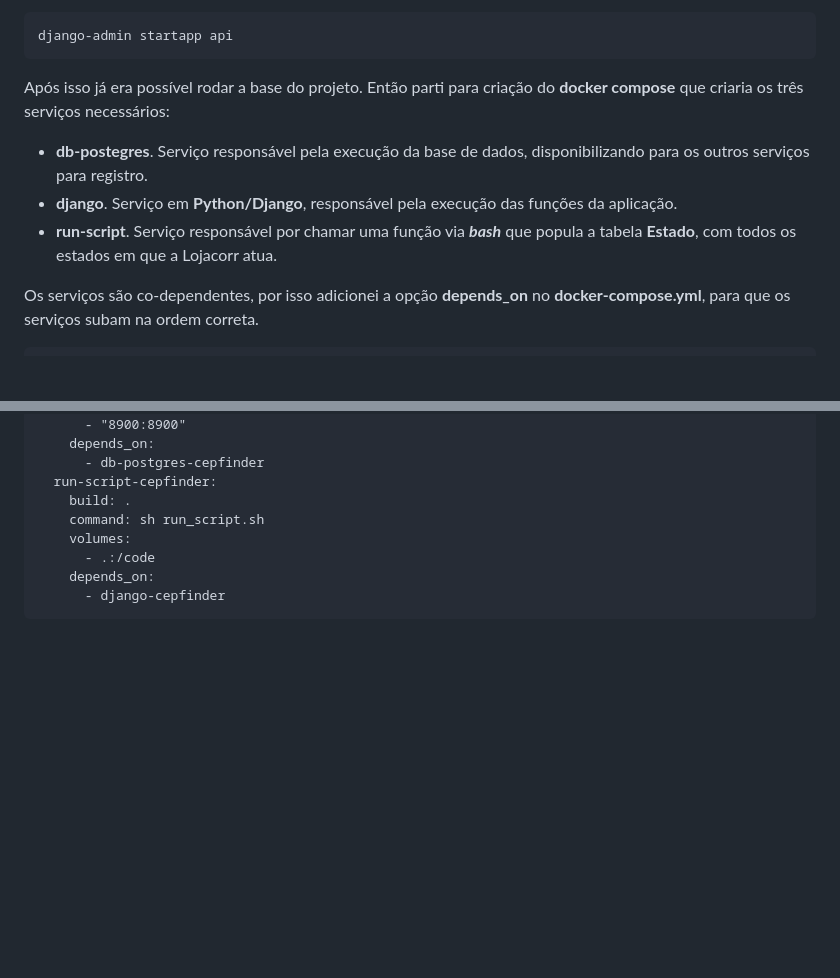
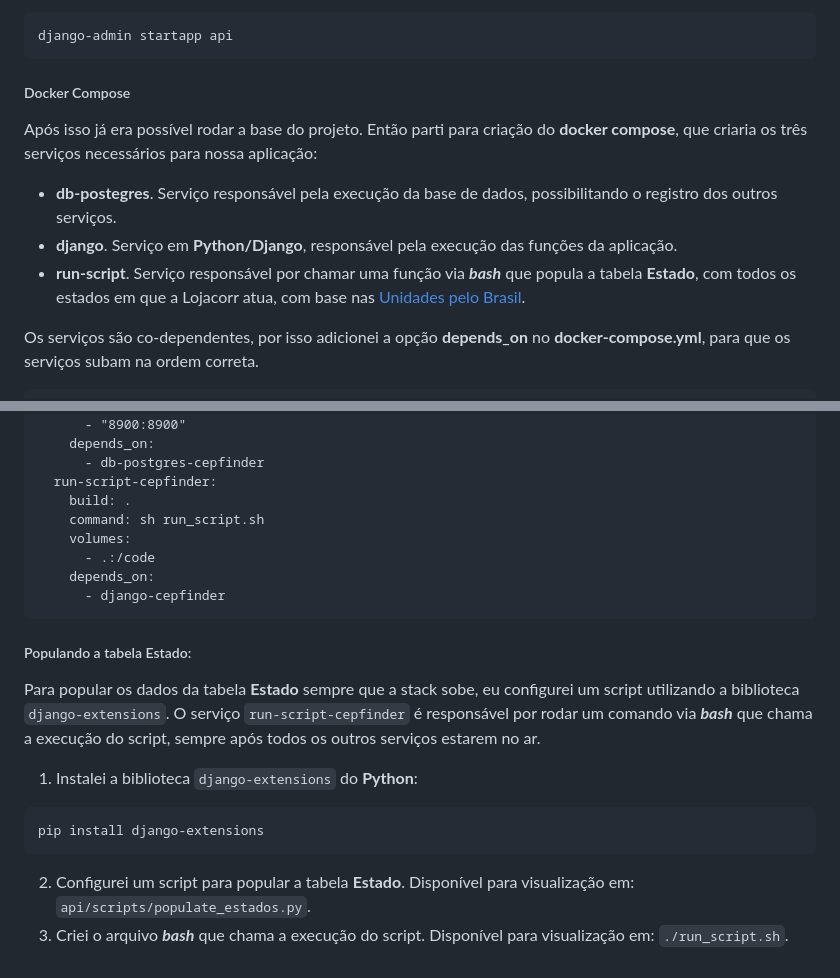
Before and after one commit to LeonardoRochaLima/cep-finder, a Markdown page: README.md, 2 parts joined by grey strips. Drawn GitHub-style; blank space fills up the shorter version.

Commit message:
Atualizando README.md

````diff
--- a/README.md
+++ b/README.md
@@ -56,11 +56,11 @@ Logo em seguida criei uma API para gerenciar minhas **models** e funções que s
 ```
 django-admin startapp api
 ```
-
-Após isso já era possível rodar a base do projeto. Então parti para criação do **docker compose** que criaria os três serviços necessários:
-- **db-postegres**. Serviço responsável pela execução da base de dados, disponibilizando para os outros serviços para registro.
+##### Docker Compose
+Após isso já era possível rodar a base do projeto. Então parti para criação do **docker compose**, que criaria os três serviços necessários para nossa aplicação:
+- **db-postegres**. Serviço responsável pela execução da base de dados, possibilitando o registro dos outros serviços.
 - **django**. Serviço em **Python/Django**, responsável pela execução das funções da aplicação.
-- **run-script**. Serviço responsável por chamar uma função via ***bash*** que popula a tabela **Estado**, com todos os estados em que a Lojacorr atua.
+- **run-script**. Serviço responsável por chamar uma função via ***bash*** que popula a tabela **Estado**, com todos os estados em que a Lojacorr atua, com base nas [Unidades pelo Brasil](https://redelojacorr.com.br/unidades/).
 
 Os serviços são co-dependentes, por isso adicionei a opção **depends_on** no **docker-compose.yml**, para que os serviços subam na ordem correta.
 ```docker-compose.yml
@@ -89,3 +89,13 @@ services:
     depends_on:
       - django-cepfinder
 ```
+
+##### Populando a tabela Estado:
+Para popular os dados da tabela **Estado** sempre que a stack sobe, eu configurei um script utilizando a biblioteca `django-extensions`. O serviço `run-script-cepfinder` é responsável por rodar um comando via ***bash*** que chama a execução do script, sempre após todos os outros serviços estarem no ar.
+
+1. Instalei a biblioteca `django-extensions` do **Python**:
+```
+pip install django-extensions
+```
+2. Configurei um script para popular a tabela **Estado**. Disponível para visualização em: `api/scripts/populate_estados.py`.
+3. Criei o arquivo ***bash*** que chama a execução do script. Disponível para visualização em: `./run_script.sh`.
````
